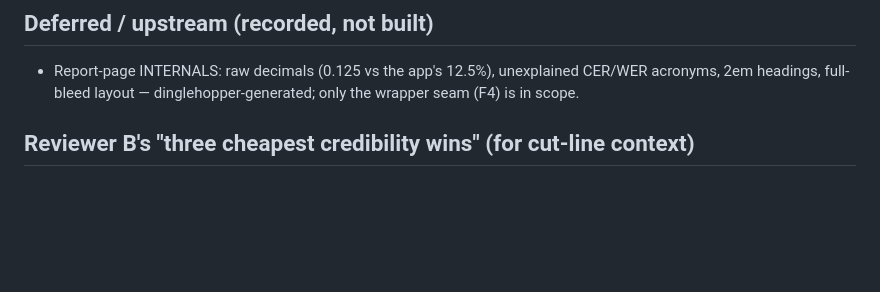
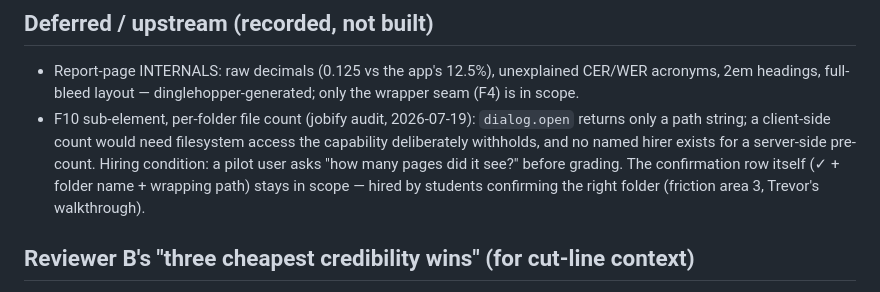
Before and after one commit to trevormunoz/dpi-dinglehopper-eval, a Markdown page: docs/superpowers/ux-findings-2026-07.md, the part around the change. Drawn GitHub-style; blank space fills up the shorter version.

Commit message:
docs(ux): defer F10 file-count sub-element (jobify audit — no hirer, no fs capability)
Co-Authored-By: Claude Fable 5 <noreply@anthropic.com>

```diff
--- a/docs/superpowers/ux-findings-2026-07.md
+++ b/docs/superpowers/ux-findings-2026-07.md
@@ -89,6 +89,14 @@ picker-feedback | general | deferred-upstream.
 - Report-page INTERNALS: raw decimals (0.125 vs the app's 12.5%),
   unexplained CER/WER acronyms, 2em headings, full-bleed layout —
   dinglehopper-generated; only the wrapper seam (F4) is in scope.
+- F10 sub-element, per-folder file count (jobify audit, 2026-07-19):
+  `dialog.open` returns only a path string; a client-side count would
+  need filesystem access the capability deliberately withholds, and no
+  named hirer exists for a server-side pre-count. Hiring condition: a
+  pilot user asks "how many pages did it see?" before grading. The
+  confirmation row itself (✓ + folder name + wrapping path) stays in
+  scope — hired by students confirming the right folder (friction
+  area 3, Trevor's walkthrough).
 
 ## Reviewer B's "three cheapest credibility wins" (for cut-line context)
 
```
